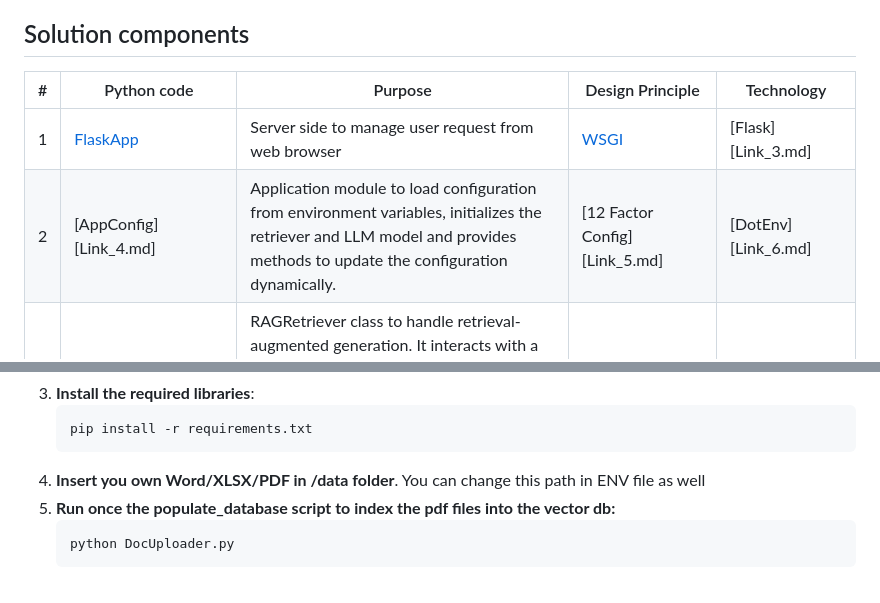
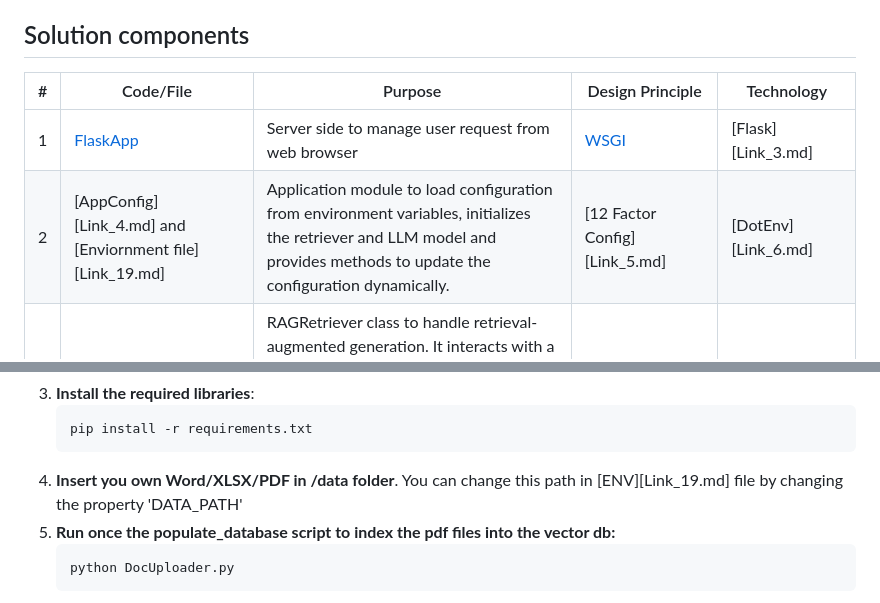
Before and after one commit to inbravo/rag-bot, a Markdown page: README.md, 2 parts joined by grey strips. Drawn GitHub-style.

````diff
--- a/README.md
+++ b/README.md
@@ -1,10 +1,10 @@
 A Python based local Retrieval-Augmented Generation (RAG) chatbot that can answer to questions by scanning the documents (pdf, doc, excel etc.).
 
 ## Solution components
-| #  |  Python code | Purpose   | Design Principle   | Technology  |
+| #  |  Code/File | Purpose   | Design Principle   | Technology  |
 |---|---|---|---|---|
 | 1 | [FlaskApp][Link_1.md] |  Server side to manage user request from web browser | [WSGI][Link_2.md] |  [Flask][Link_3.md] |
-| 2 | [AppConfig][Link_4.md] | Application module to load configuration from environment variables, initializes the retriever and LLM model and provides methods to update the configuration dynamically. | [12 Factor Config][Link_5.md] | [DotEnv][Link_6.md] |
+| 2 | [AppConfig][Link_4.md] and [Enviornment file][Link_19.md]| Application module to load configuration from environment variables, initializes the retriever and LLM model and provides methods to update the configuration dynamically. | [12 Factor Config][Link_5.md] | [DotEnv][Link_6.md] |
 | 3 | [RagRetriever][Link_7.md] | RAGRetriever class to handle retrieval-augmented generation. It interacts with a vector database to fetch relevant documents based on query similarity. It uses an embedding model to compute text embeddings for similarity comparison. It extracts relevant context and source information from the retrieved documents. | [2 Step RAG][Link_8.md]  | [Langchain Chroma Vectorstore][Link_9.md]  |
 | 4 | [EmbeddingFactory][Link_10.md] | Embedding Factory class to select and return the appropriate embedding function based on the specified model name (Ollama, OpenAI etc) | [Vectorization & Similarity Scoring][Link_11.md] |  [Langchain Embeddings][Link_12.md]|
 | 5 | [DocUploader][Link_13.md]| Manage the database population with embeddings | [Vector Database][Link_14.md] | [Langchain Chroma][Link_15.md] |
@@ -38,7 +38,7 @@ A Python based local Retrieval-Augmented Generation (RAG) chatbot that can answe
     ```sh
     pip install -r requirements.txt
     ```
-4. **Insert you own Word/XLSX/PDF in /data folder**. You can change this path in ENV file as well
+4. **Insert you own Word/XLSX/PDF in /data folder**. You can change this path in [ENV][Link_19.md] file by changing the property 'DATA_PATH'
 5. **Run once the populate_database script to index the pdf files into the vector db:**
     ```sh
     python DocUploader.py
````
Also changed, not shown: other parts of README.md (+1 -0 lines).
